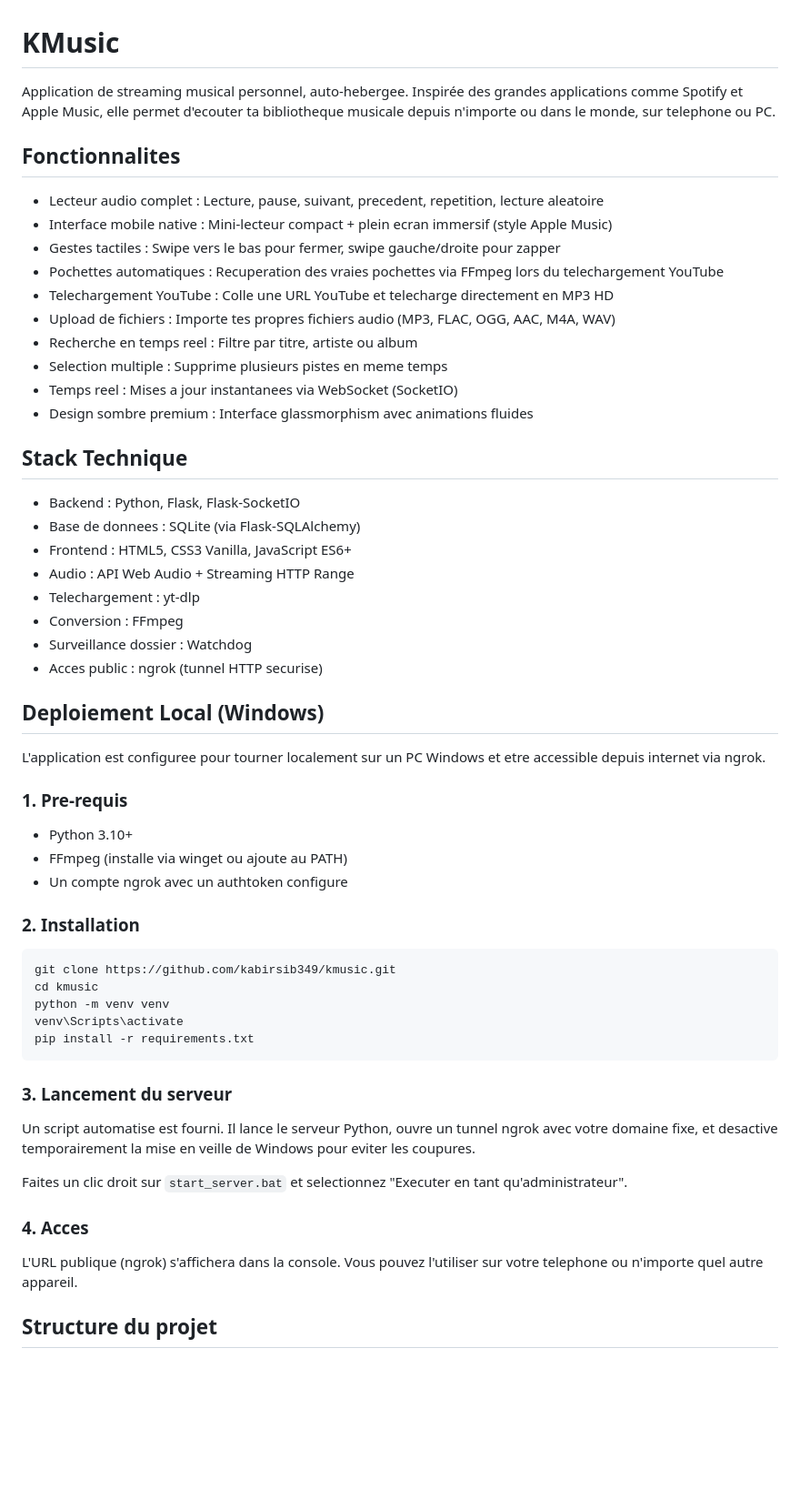
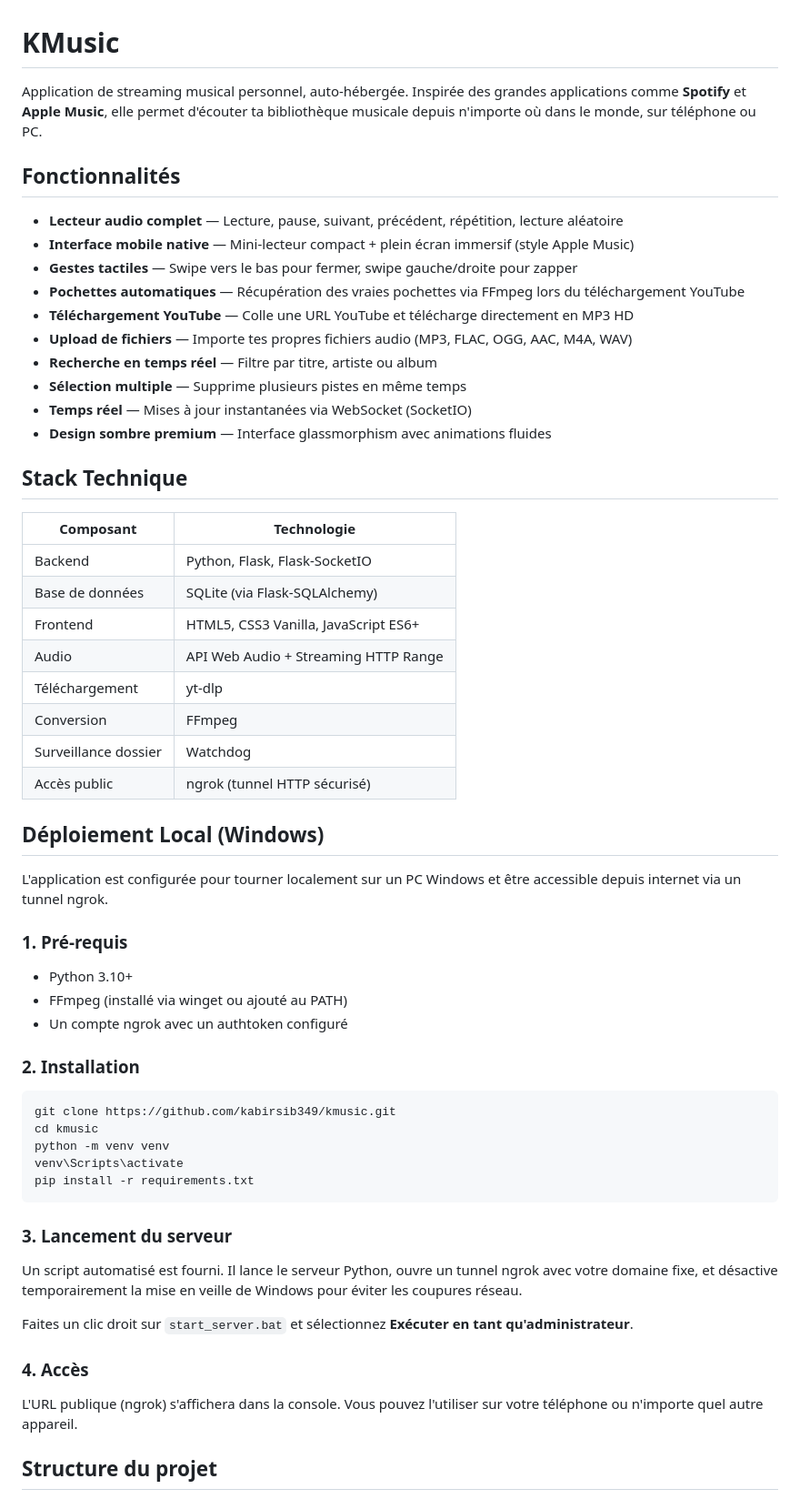
Before and after one commit to kabirsib349/kmusic, a Markdown page: README.md, the part around one of its changes. Shown at 91% size. Rendered like a GitHub page; blank space fills up the shorter version.

Commit message:
Restore markdown styling in README (no emojis)

````diff
--- a/README.md
+++ b/README.md
@@ -1,39 +1,41 @@
 # KMusic
 
-Application de streaming musical personnel, auto-hebergee. Inspirée des grandes applications comme Spotify et Apple Music, elle permet d'ecouter ta bibliotheque musicale depuis n'importe ou dans le monde, sur telephone ou PC.
+Application de streaming musical personnel, auto-hébergée. Inspirée des grandes applications comme **Spotify** et **Apple Music**, elle permet d'écouter ta bibliothèque musicale depuis n'importe où dans le monde, sur téléphone ou PC.
 
-## Fonctionnalites
+## Fonctionnalités
 
-- Lecteur audio complet : Lecture, pause, suivant, precedent, repetition, lecture aleatoire
-- Interface mobile native : Mini-lecteur compact + plein ecran immersif (style Apple Music)
-- Gestes tactiles : Swipe vers le bas pour fermer, swipe gauche/droite pour zapper
-- Pochettes automatiques : Recuperation des vraies pochettes via FFmpeg lors du telechargement YouTube
-- Telechargement YouTube : Colle une URL YouTube et telecharge directement en MP3 HD
-- Upload de fichiers : Importe tes propres fichiers audio (MP3, FLAC, OGG, AAC, M4A, WAV)
-- Recherche en temps reel : Filtre par titre, artiste ou album
-- Selection multiple : Supprime plusieurs pistes en meme temps
-- Temps reel : Mises a jour instantanees via WebSocket (SocketIO)
-- Design sombre premium : Interface glassmorphism avec animations fluides
+- **Lecteur audio complet** — Lecture, pause, suivant, précédent, répétition, lecture aléatoire
+- **Interface mobile native** — Mini-lecteur compact + plein écran immersif (style Apple Music)
+- **Gestes tactiles** — Swipe vers le bas pour fermer, swipe gauche/droite pour zapper
+- **Pochettes automatiques** — Récupération des vraies pochettes via FFmpeg lors du téléchargement YouTube
+- **Téléchargement YouTube** — Colle une URL YouTube et télécharge directement en MP3 HD
+- **Upload de fichiers** — Importe tes propres fichiers audio (MP3, FLAC, OGG, AAC, M4A, WAV)
+- **Recherche en temps réel** — Filtre par titre, artiste ou album
+- **Sélection multiple** — Supprime plusieurs pistes en même temps
+- **Temps réel** — Mises à jour instantanées via WebSocket (SocketIO)
+- **Design sombre premium** — Interface glassmorphism avec animations fluides
 
 ## Stack Technique
 
-- Backend : Python, Flask, Flask-SocketIO
-- Base de donnees : SQLite (via Flask-SQLAlchemy)
-- Frontend : HTML5, CSS3 Vanilla, JavaScript ES6+
-- Audio : API Web Audio + Streaming HTTP Range
-- Telechargement : yt-dlp
-- Conversion : FFmpeg
-- Surveillance dossier : Watchdog
-- Acces public : ngrok (tunnel HTTP securise)
+| Composant | Technologie |
+|-----------|------------|
+| Backend | Python, Flask, Flask-SocketIO |
+| Base de données | SQLite (via Flask-SQLAlchemy) |
+| Frontend | HTML5, CSS3 Vanilla, JavaScript ES6+ |
+| Audio | API Web Audio + Streaming HTTP Range |
+| Téléchargement | yt-dlp |
+| Conversion | FFmpeg |
+| Surveillance dossier | Watchdog |
+| Accès public | ngrok (tunnel HTTP sécurisé) |
 
-## Deploiement Local (Windows)
+## Déploiement Local (Windows)
 
-L'application est configuree pour tourner localement sur un PC Windows et etre accessible depuis internet via ngrok.
+L'application est configurée pour tourner localement sur un PC Windows et être accessible depuis internet via un tunnel ngrok.
 
-### 1. Pre-requis
+### 1. Pré-requis
 - Python 3.10+
-- FFmpeg (installe via winget ou ajoute au PATH)
-- Un compte ngrok avec un authtoken configure
+- FFmpeg (installé via winget ou ajouté au PATH)
+- Un compte ngrok avec un authtoken configuré
 
 ### 2. Installation
 ```cmd
@@ -45,13 +47,14 @@ pip install -r requirements.txt
 ```
 
 ### 3. Lancement du serveur
-Un script automatise est fourni. Il lance le serveur Python, ouvre un tunnel ngrok avec votre domaine fixe, et desactive temporairement la mise en veille de Windows pour eviter les coupures.
+Un script automatisé est fourni. Il lance le serveur Python, ouvre un tunnel ngrok avec votre domaine fixe, et désactive temporairement la mise en veille de Windows pour éviter les coupures réseau.
 
-Faites un clic droit sur `start_server.bat` et selectionnez "Executer en tant qu'administrateur".
+Faites un clic droit sur `start_server.bat` et sélectionnez **Exécuter en tant qu'administrateur**.
 
-### 4. Acces
-L'URL publique (ngrok) s'affichera dans la console. Vous pouvez l'utiliser sur votre telephone ou n'importe quel autre appareil.
+### 4. Accès
+L'URL publique (ngrok) s'affichera dans la console. Vous pouvez l'utiliser sur votre téléphone ou n'importe quel autre appareil.
 
 ## Structure du projet
 
+```text
 kmusic/
````
Also changed, not shown: other parts of README.md (+22 -21 lines).
